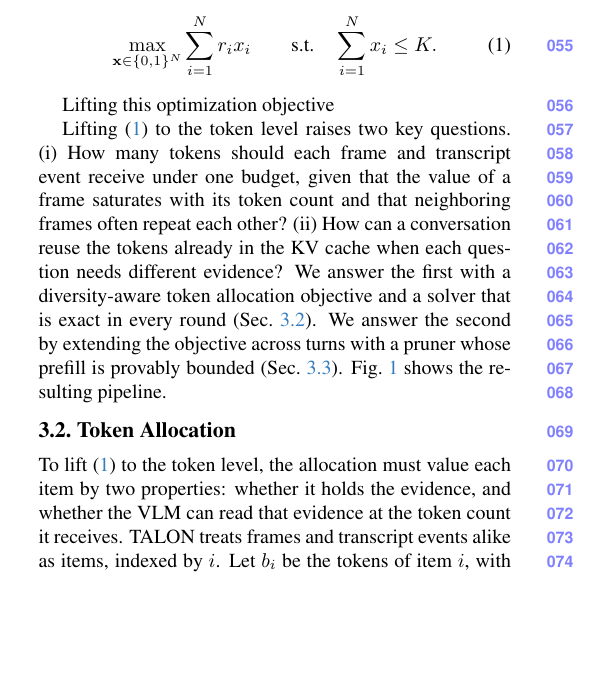
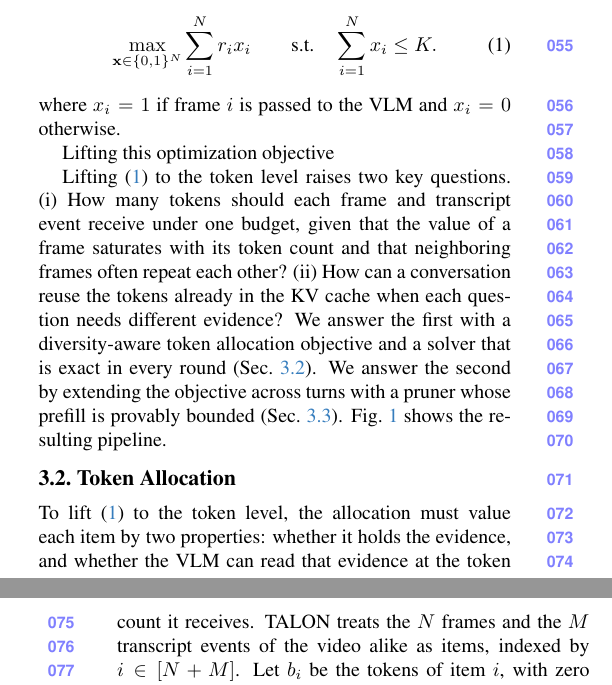
Before and after one commit to AyushBarik/TALON, a LaTeX paper (main.tex, which reads sec/3_method.tex): part of one column of page 1 of 5 before the commit and two parts of the columns of pages 1 and 2 of 5 after it, the two joined at a grey line, cut so that both start at the same text, the shorter picture padded with empty space. Compiled offline with pdfLaTeX.

Commit message:
3.1: define x_i after Eq. (1); items are N frames + M transcript events, i in [N+M] (text and algorithm)

```diff
--- a/sec/3_method.tex
+++ b/sec/3_method.tex
@@ -21,6 +21,7 @@ Frame-level RAG answers a user query $q$ about a video $V$ by passing the top-$K
   \max_{\mathbf{x} \in \{0,1\}^N} \sum_{i=1}^{N} r_i x_i \qquad \text{s.t.} \quad \sum_{i=1}^{N} x_i \le K.
   \label{eq:topk}
 \end{equation}
+where $x_i=1$ if frame $i$ is passed to the VLM and $x_i=0$ otherwise.
 
 Lifting this optimization objective
 
@@ -37,8 +38,8 @@ pipeline.
 \label{sec:allocation}
 
 To lift~\eqref{eq:topk} to the token level, the allocation must value each item by two properties: whether it holds
-the evidence, and whether the VLM can read that evidence at the token count it receives. \name treats frames and
-transcript events alike as items, indexed by $i$. Let $b_i$ be the tokens of item $i$, with zero meaning that the item
+the evidence, and whether the VLM can read that evidence at the token count it receives. \name treats the $N$ frames
+and the $M$ transcript events of the video alike as items, indexed by $i\in[N+M]$. Let $b_i$ be the tokens of item $i$, with zero meaning that the item
 is not shown. For a frame, $r_i$ is its retrieval relevance as in~\eqref{eq:topk}; for a transcript event, $r_i$ is the
 relevance of its text to $q$, scaled by a weight $\beta$. \name allocates a budget $B$ by solving
 \begin{equation}
```
Also changed, not shown: sec/3_method.tex (2 more changed lines).
